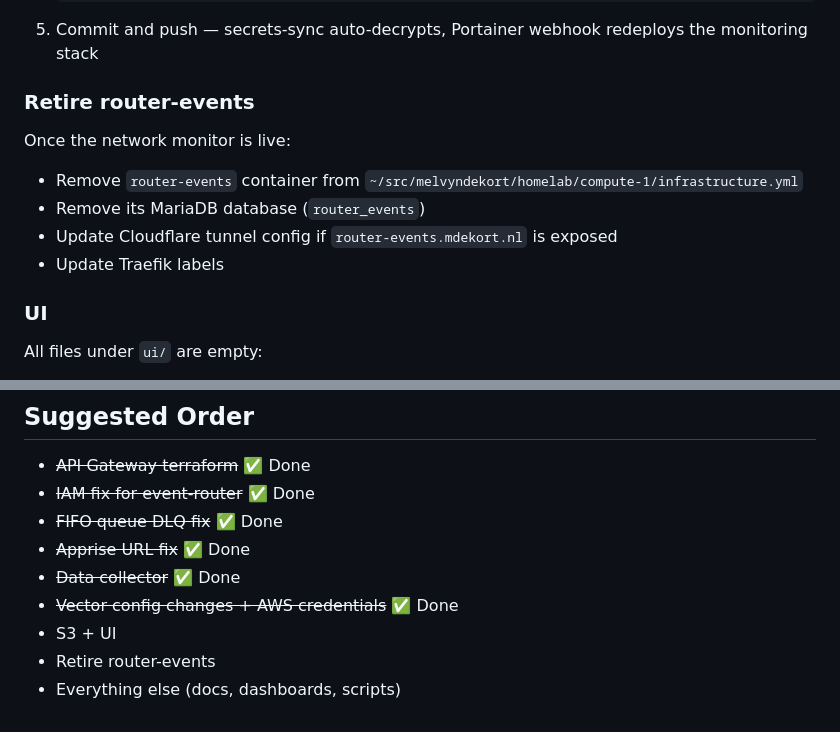
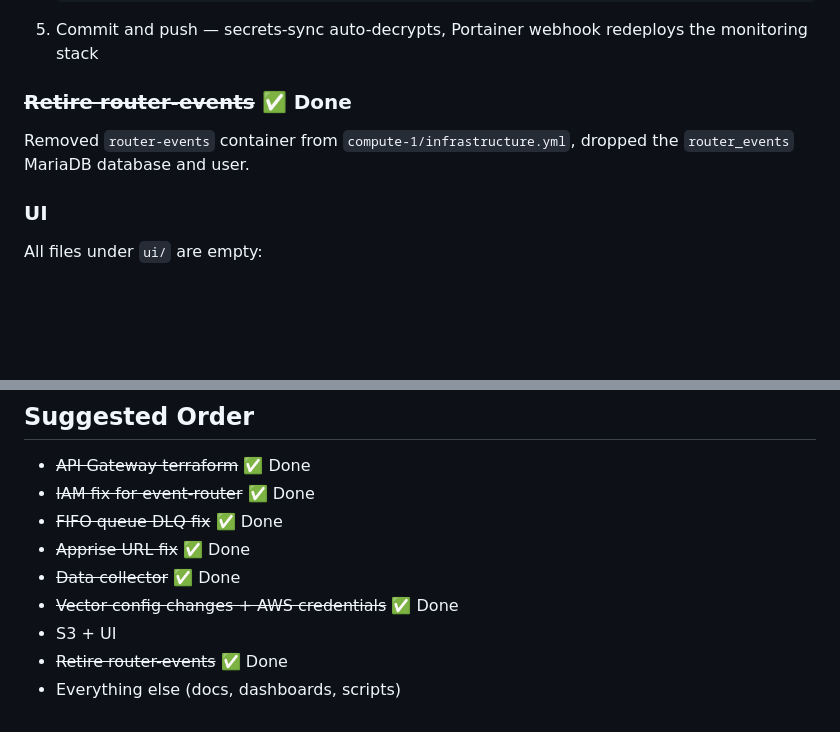
Before and after one commit to melvyndekort/network-monitor, a Markdown page: TODO.md, 2 parts joined by grey strips. GitHub-like rendering; blank space fills up the shorter version.

Commit message:
docs: mark router-events retirement as done

````diff
--- a/TODO.md
+++ b/TODO.md
@@ -110,12 +110,8 @@ The homelab uses SOPS + age encrypted env files for secrets. The flow is:
    ```
 5. Commit and push — secrets-sync auto-decrypts, Portainer webhook redeploys the monitoring stack
 
-### Retire router-events
-Once the network monitor is live:
-- Remove `router-events` container from `~/src/melvyndekort/homelab/compute-1/infrastructure.yml`
-- Remove its MariaDB database (`router_events`)
-- Update Cloudflare tunnel config if `router-events.mdekort.nl` is exposed
-- Update Traefik labels
+### ~~Retire router-events~~ ✅ Done
+Removed `router-events` container from `compute-1/infrastructure.yml`, dropped the `router_events` MariaDB database and user.
 
 ### UI
 All files under `ui/` are empty:
@@ -158,5 +154,5 @@ README mentions `lambdas/shared/` with `dynamodb.py`, `sns.py`, `models.py`. Cur
 - ~~Data collector~~ ✅ Done
 - ~~Vector config changes + AWS credentials~~ ✅ Done
 - S3 + UI
-- Retire router-events
+- ~~Retire router-events~~ ✅ Done
 - Everything else (docs, dashboards, scripts)
````
